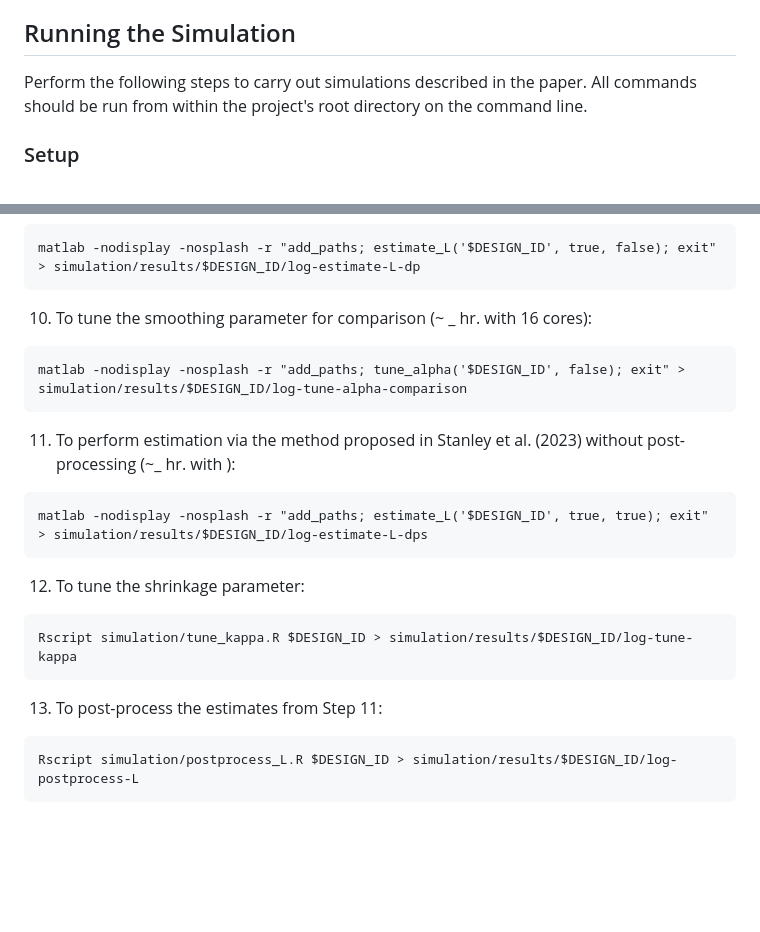
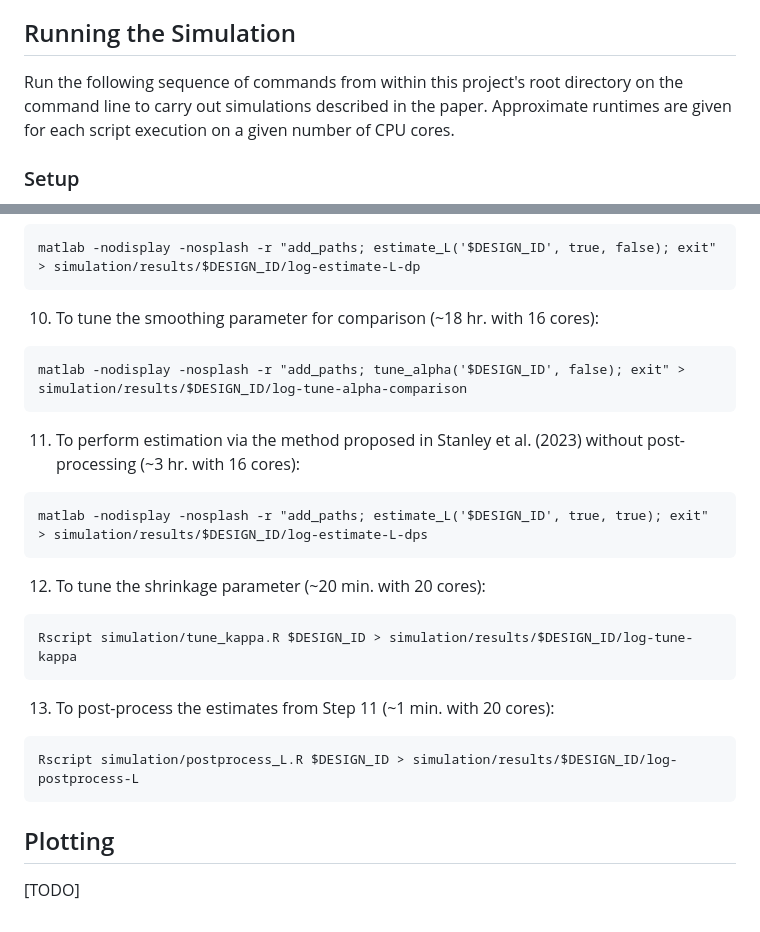
Before and after one commit to kylestanley1313/ffa-p1, a Markdown page: simulation/README.md, 2 parts joined by grey strips. GitHub-like rendering; blank space fills up the shorter version.

Commit message:
adds compute times to simulation README

````diff
--- a/simulation/README.md
+++ b/simulation/README.md
@@ -5,7 +5,8 @@ This subdirectory contains files and scripts used to organize and conduct simula
 
 ## Running the Simulation
 
-Perform the following steps to carry out simulations described in the paper. All commands should be run from within the project's root directory on the command line.
+Run the following sequence of commands from within this project's root directory on the command line to carry out simulations described in the paper. Approximate runtimes are given for each script execution on a given number of CPU cores.
+
 
 ### Setup
 
@@ -104,26 +105,30 @@ Rscript simulation/estimate_L_via_KL.R $DESIGN_ID > simulation/results/$DESIGN_I
 matlab -nodisplay -nosplash -r "add_paths; estimate_L('$DESIGN_ID', true, false); exit" > simulation/results/$DESIGN_ID/log-estimate-L-dp
 ```
 
-10. To tune the smoothing parameter for comparison (~ _ hr. with 16 cores):
+10. To tune the smoothing parameter for comparison (~18 hr. with 16 cores):
 
 ```
 matlab -nodisplay -nosplash -r "add_paths; tune_alpha('$DESIGN_ID', false); exit" > simulation/results/$DESIGN_ID/log-tune-alpha-comparison
 ```
 
-11. To perform estimation via the method proposed in Stanley et al. (2023) without post-processing (~_ hr. with ):
+11. To perform estimation via the method proposed in Stanley et al. (2023) without post-processing (~3 hr. with 16 cores):
 
 ```
 matlab -nodisplay -nosplash -r "add_paths; estimate_L('$DESIGN_ID', true, true); exit" > simulation/results/$DESIGN_ID/log-estimate-L-dps
 ```
 
-12. To tune the shrinkage parameter:
+12. To tune the shrinkage parameter (~20 min. with 20 cores):
 
 ```
 Rscript simulation/tune_kappa.R $DESIGN_ID > simulation/results/$DESIGN_ID/log-tune-kappa
 ```
 
-13. To post-process the estimates from Step 11:
+13. To post-process the estimates from Step 11 (~1 min. with 20 cores):
 
 ```
 Rscript simulation/postprocess_L.R $DESIGN_ID > simulation/results/$DESIGN_ID/log-postprocess-L
 ```
+
+## Plotting
+
+[TODO]
````
